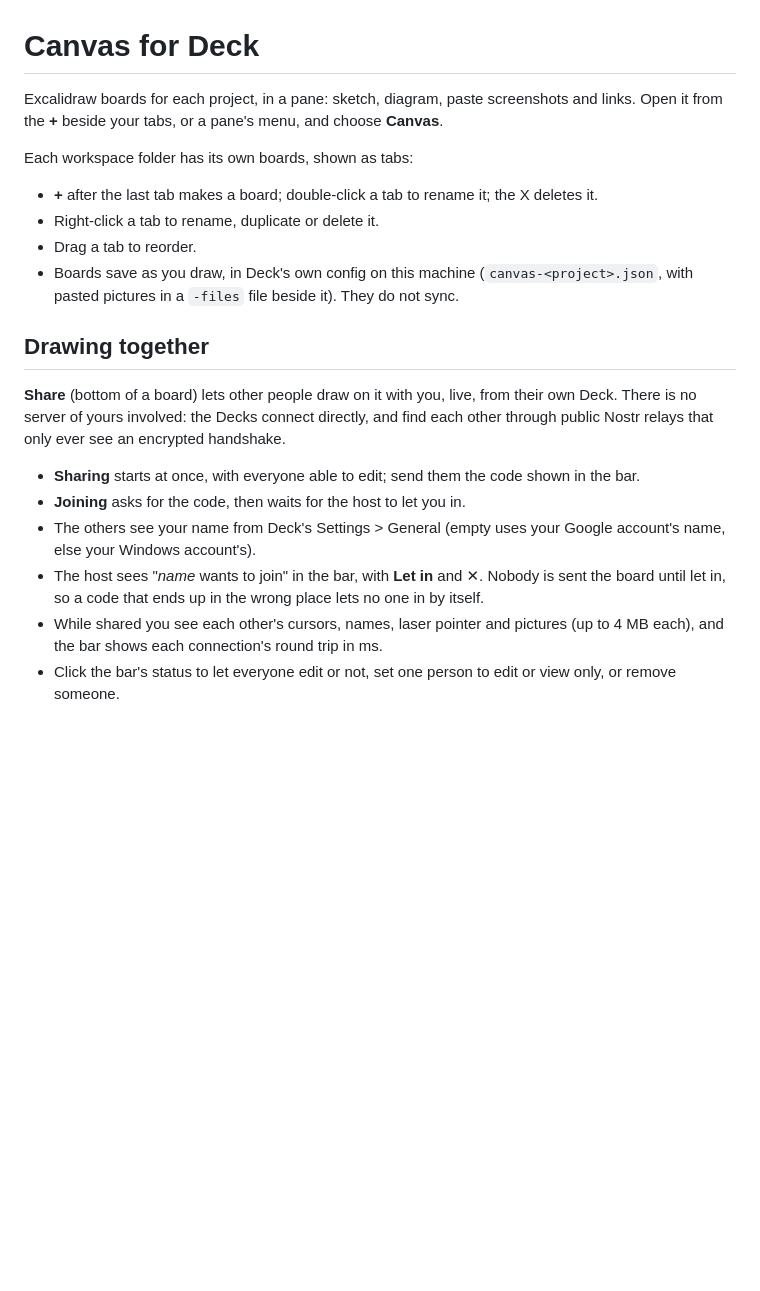
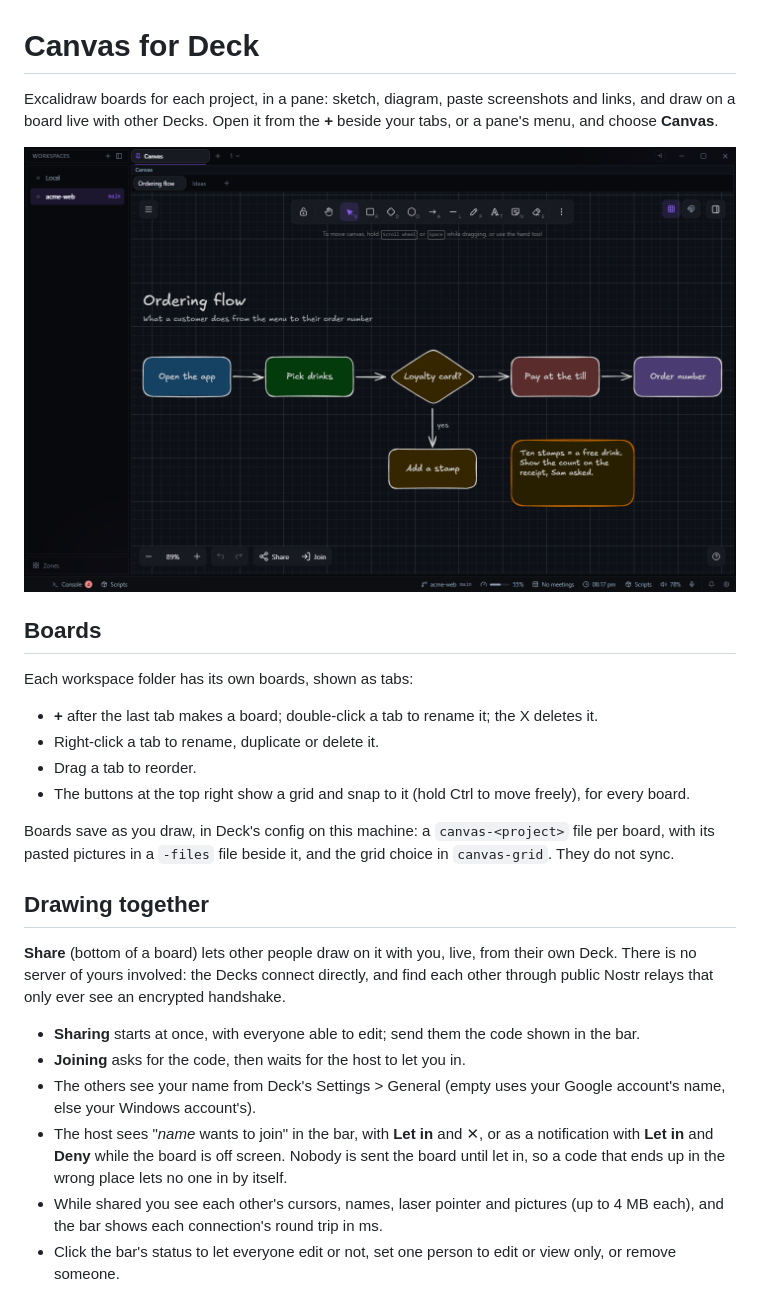
Before and after one commit to deck-desktop/deck-plugin-canvas, a Markdown page: README.md, the part around the change. Rendered like a GitHub page; pictures changed too: docs/screenshot.png (added); blank space fills up the shorter version.

Commit message:
README rewritten from the source, for the plugin's page in Deck and on the site
What the plugin does today, its settings, where its data is kept and its agent tools, without the
old monorepo build steps and a screenshot of it with mock data.

Co-Authored-By: Claude Opus 5.5 <noreply@anthropic.com>
Claude-Session: https://claude.ai/code/session_01Wt3moztRok6wKrF2G4y1mp

```diff
--- a/README.md
+++ b/README.md
@@ -1,15 +1,24 @@
 # Canvas for Deck
 
-Excalidraw boards for each project, in a pane: sketch, diagram, paste screenshots and links.
-Open it from the **+** beside your tabs, or a pane's menu, and choose **Canvas**.
+Excalidraw boards for each project, in a pane: sketch, diagram, paste screenshots and links, and
+draw on a board live with other Decks. Open it from the **+** beside your tabs, or a pane's menu,
+and choose **Canvas**.
+
+![Canvas](docs/screenshot.png)
+
+## Boards
 
 Each workspace folder has its own boards, shown as tabs:
 
 - **+** after the last tab makes a board; double-click a tab to rename it; the X deletes it.
 - Right-click a tab to rename, duplicate or delete it.
 - Drag a tab to reorder.
-- Boards save as you draw, in Deck's own config on this machine (`canvas-<project>.json`, with
-  pasted pictures in a `-files` file beside it). They do not sync.
+- The buttons at the top right show a grid and snap to it (hold Ctrl to move freely), for every
+  board.
+
+Boards save as you draw, in Deck's config on this machine: a `canvas-<project>` file per board,
+with its pasted pictures in a `-files` file beside it, and the grid choice in `canvas-grid`. They
+do not sync.
 
 ## Drawing together
 
@@ -21,8 +30,9 @@ public Nostr relays that only ever see an encrypted handshake.
 - **Joining** asks for the code, then waits for the host to let you in.
 - The others see your name from Deck's Settings > General (empty uses your Google account's name,
   else your Windows account's).
-- The host sees "*name* wants to join" in the bar, with **Let in** and ✕. Nobody is sent the
-  board until let in, so a code that ends up in the wrong place lets no one in by itself.
+- The host sees "*name* wants to join" in the bar, with **Let in** and ✕, or as a notification
+  with **Let in** and **Deny** while the board is off screen. Nobody is sent the board until let in, so a code that
+  ends up in the wrong place lets no one in by itself.
 - While shared you see each other's cursors, names, laser pointer and pictures (up to 4 MB each),
   and the bar shows each connection's round trip in ms.
 - Click the bar's status to let everyone edit or not, set one person to edit or view only, or
```
